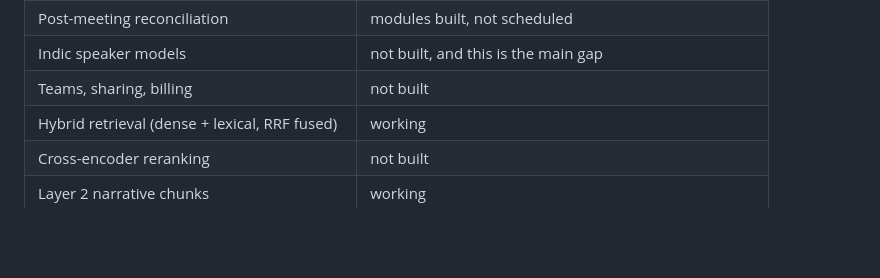
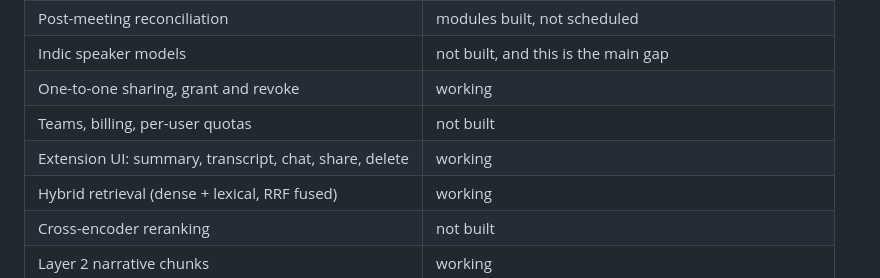
Before and after one commit to rx6ru/Concize, a Markdown page: README.md, the part around the change. GitHub-like rendering; blank space fills up the shorter version.

Commit message:
docs: sharing is built, and the extension surfaces it

```diff
--- a/README.md
+++ b/README.md
@@ -51,7 +51,9 @@ A working system, not a deployed product. There are no users and no uptime to re
 | Rate limits, session cap, daily cost breaker | working |
 | Post-meeting reconciliation | modules built, not scheduled |
 | Indic speaker models | not built, and this is the main gap |
-| Teams, sharing, billing | not built |
+| One-to-one sharing, grant and revoke | working |
+| Teams, billing, per-user quotas | not built |
+| Extension UI: summary, transcript, chat, share, delete | working |
 | Hybrid retrieval (dense + lexical, RRF fused) | working |
 | Cross-encoder reranking | not built |
 | Layer 2 narrative chunks | working |
```
